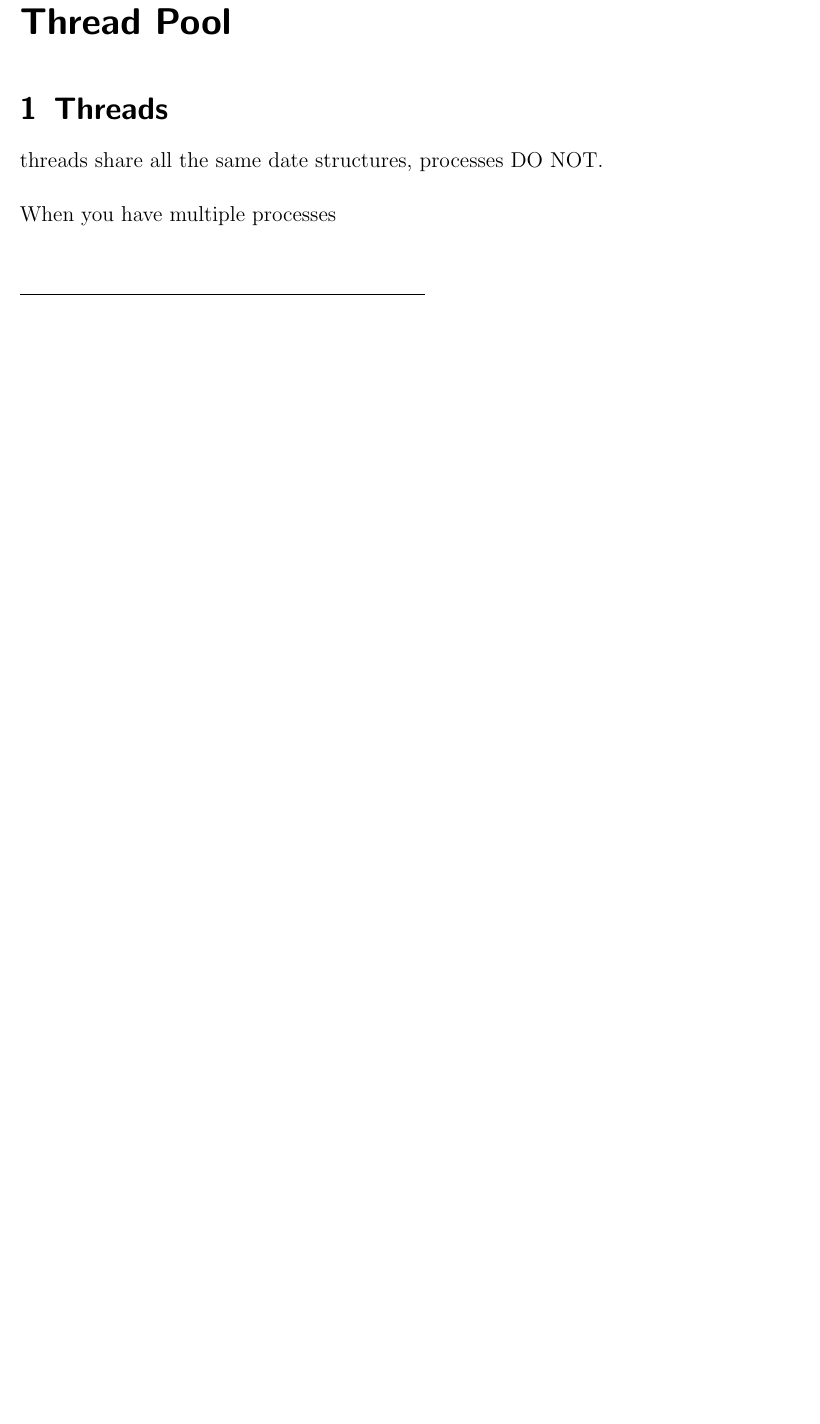
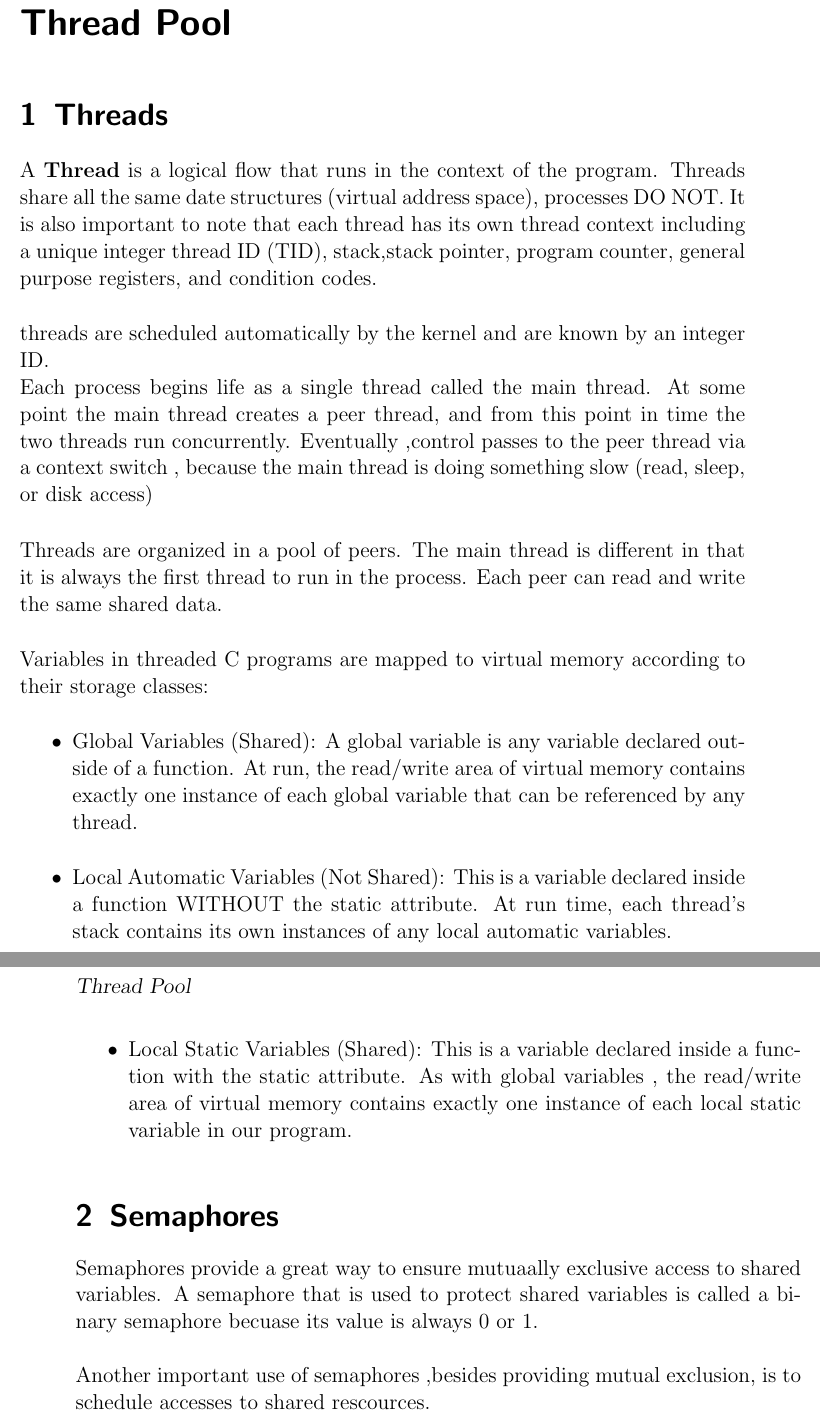
Before and after one commit to ajn123/Systems_Notes, a LaTeX book (SystemNotes.tex): part of page 11 of 15 before the commit and two parts of pages 11 and 12 of 16 after it, the two joined at a grey line, cut so that both start at the same text, the shorter picture padded with empty space. Compiled offline with pdfLaTeX.

Commit message:
added semaphore and thread notes

```diff
--- a/SystemNotes.tex
+++ b/SystemNotes.tex
@@ -303,9 +303,25 @@ experiment{P Threads- POSIX threads}
 \labday{Thread Pool}
 
 \experiment{Threads}
-threads share all the same date structures, processes DO NOT.\\
+A {\bf Thread} is a logical flow that runs in the context of the program.  Threads share all the same date structures (virtual address space), processes DO NOT.  It is also important to note that each thread has its own thread context including a unique integer thread ID (TID), stack,stack pointer, program counter, general purpose registers, and condition codes.\\
 
-When you have multiple processes
+threads  are scheduled automatically by the kernel and are known by an integer ID.\\
+Each process begins life as a single thread called the main thread.  At some point the main thread creates a peer thread, and from this point in time the two threads run concurrently.  Eventually ,control passes to the peer thread via a context switch , because the main thread is doing something slow (read, sleep, or disk access)\\
+
+Threads are organized in a pool of peers.  The main thread is different in that it is always the first thread to run in the process.  Each peer can read and write the same shared data.\\
+
+Variables in threaded C programs are mapped to virtual memory according to their storage classes:
+\begin{itemize}
+\item Global Variables (Shared):  A global variable is any variable declared outside of a function.  At run, the read/write area of virtual memory contains exactly one instance of each global variable that can be referenced by any thread.
+\item Local Automatic Variables (Not Shared): This is a variable declared inside a function WITHOUT the static attribute.  At run time, each thread's stack contains its own instances of any local automatic variables.
+\item Local Static Variables (Shared):  This is a variable declared inside a function with the static attribute.  As with global variables , the read/write area of virtual memory contains exactly one instance of each local static variable in our program.
+\end{itemize}
+
+\experiment{Semaphores}
+Semaphores provide a great way to ensure mutuaally exclusive access to shared variables.  A semaphore that is used to protect shared variables is called a binary semaphore becuase its value is always 0 or 1.\\
+
+Another important use of semaphores ,besides providing mutual exclusion, is to schedule accesses to shared rescources.
+
 
 
 \begin{table}[H]
```
Also changed, not shown: SystemNotes.pdf, 5 other files.
